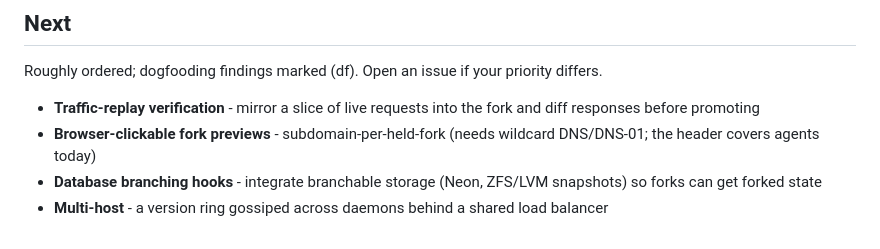
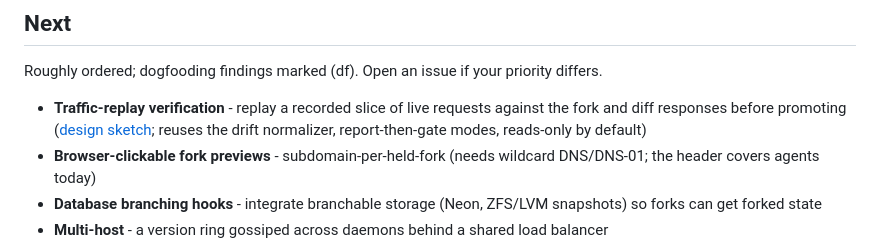
Before and after one commit to StefanIancu/hotlane, a Markdown page: docs/roadmap.md, the part around the change. Rendered like a GitHub page.

```diff
--- a/docs/roadmap.md
+++ b/docs/roadmap.md
@@ -21,7 +21,7 @@ Last updated: 2026-07-19 (v0.5.0).
 ## Next
 
 Roughly ordered; dogfooding findings marked (df). Open an issue if your priority differs.
-- **Traffic-replay verification** - mirror a slice of live requests into the fork and diff responses before promoting
+- **Traffic-replay verification** - replay a recorded slice of live requests against the fork and diff responses before promoting ([design sketch](traffic-replay.md); reuses the drift normalizer, report-then-gate modes, reads-only by default)
 - **Browser-clickable fork previews** - subdomain-per-held-fork (needs wildcard DNS/DNS-01; the header covers agents today)
 - **Database branching hooks** - integrate branchable storage (Neon, ZFS/LVM snapshots) so forks can get forked state
 - **Multi-host** - a version ring gossiped across daemons behind a shared load balancer
```
Also changed, not shown: docs/traffic-replay.md (added, +118 -0 lines).
